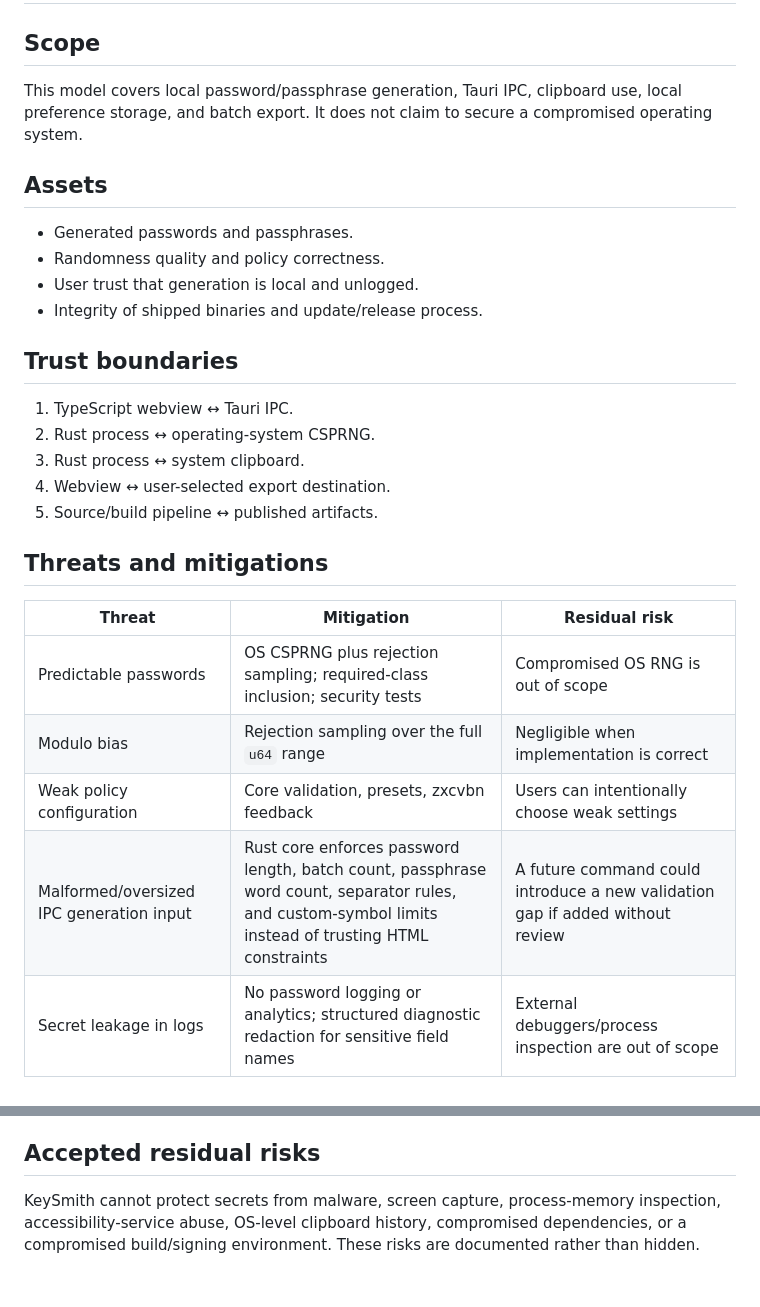
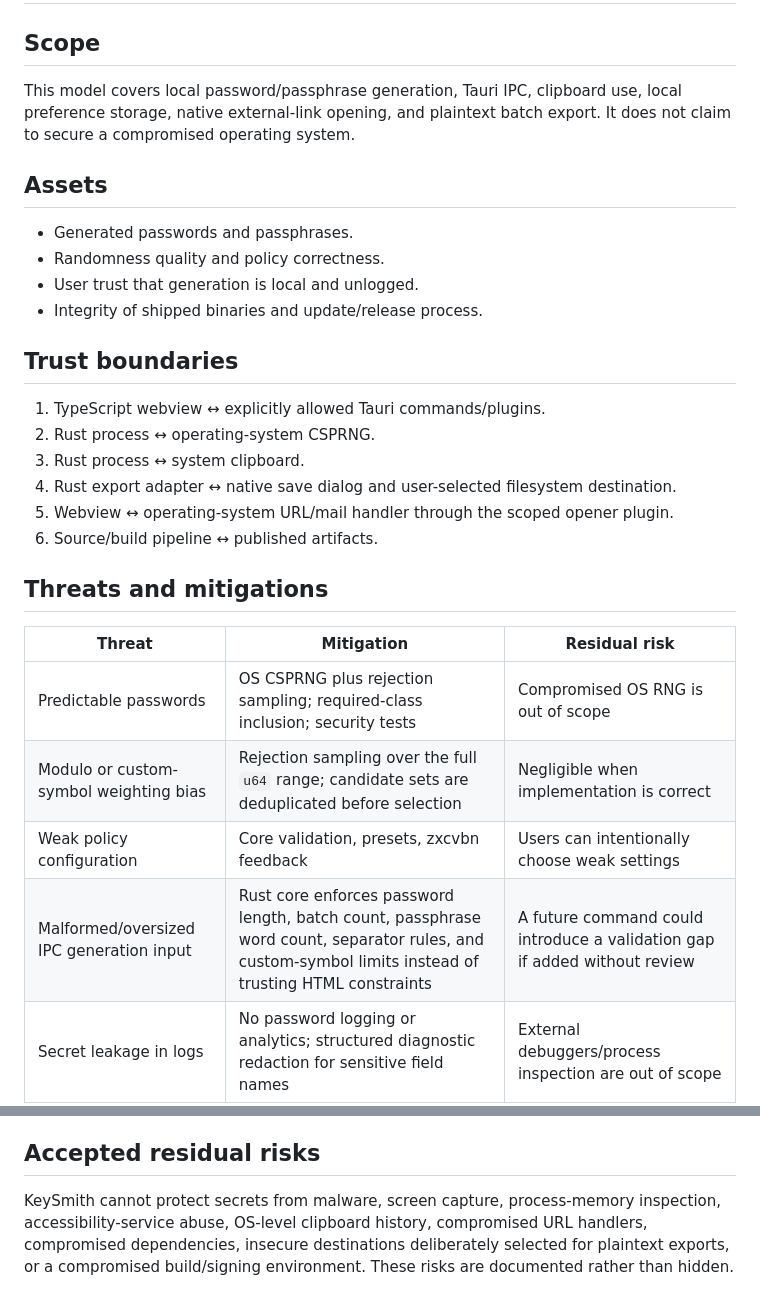
Before and after one commit to sanskarIN/keysmith, a Markdown page: THREAT_MODEL.md, 2 parts joined by grey strips. Drawn GitHub-style.

```diff
--- a/THREAT_MODEL.md
+++ b/THREAT_MODEL.md
@@ -2,7 +2,7 @@
 
 ## Scope
 
-This model covers local password/passphrase generation, Tauri IPC, clipboard use, local preference storage, and batch export. It does not claim to secure a compromised operating system.
+This model covers local password/passphrase generation, Tauri IPC, clipboard use, local preference storage, native external-link opening, and plaintext batch export. It does not claim to secure a compromised operating system.
 
 ## Assets
 
@@ -13,18 +13,19 @@ This model covers local password/passphrase generation, Tauri IPC, clipboard use
 
 ## Trust boundaries
 
-1. TypeScript webview ↔ Tauri IPC.
+1. TypeScript webview ↔ explicitly allowed Tauri commands/plugins.
 2. Rust process ↔ operating-system CSPRNG.
 3. Rust process ↔ system clipboard.
-4. Webview ↔ user-selected export destination.
-5. Source/build pipeline ↔ published artifacts.
+4. Rust export adapter ↔ native save dialog and user-selected filesystem destination.
+5. Webview ↔ operating-system URL/mail handler through the scoped opener plugin.
+6. Source/build pipeline ↔ published artifacts.
 
 ## Threats and mitigations
 
 | Threat | Mitigation | Residual risk |
 | --- | --- | --- |
 | Predictable passwords | OS CSPRNG plus rejection sampling; required-class inclusion; security tests | Compromised OS RNG is out of scope |
-| Modulo bias | Rejection sampling over the full `u64` range | Negligible when implementation is correct |
+| Modulo or custom-symbol weighting bias | Rejection sampling over the full `u64` range; candidate sets are deduplicated before selection | Negligible when implementation is correct |
 | Weak policy configuration | Core validation, presets, zxcvbn feedback | Users can intentionally choose weak settings |
-| Malformed/oversized IPC generation input | Rust core enforces password length, batch count, passphrase word count, separator rules, and custom-symbol limits instead of trusting HTML constraints | A future command could introduce a new validation gap if added without review |
+| Malformed/oversized IPC generation input | Rust core enforces password length, batch count, passphrase word count, separator rules, and custom-symbol limits instead of trusting HTML constraints | A future command could introduce a validation gap if added without review |
 | Secret leakage in logs | No password logging or analytics; structured diagnostic redaction for sensitive field names | External debuggers/process inspection are out of scope |
@@ -47,4 +57,4 @@ This model covers local password/passphrase generation, Tauri IPC, clipboard use
 
 ## Accepted residual risks
 
-KeySmith cannot protect secrets from malware, screen capture, process-memory inspection, accessibility-service abuse, OS-level clipboard history, compromised dependencies, or a compromised build/signing environment. These risks are documented rather than hidden.
+KeySmith cannot protect secrets from malware, screen capture, process-memory inspection, accessibility-service abuse, OS-level clipboard history, compromised URL handlers, compromised dependencies, insecure destinations deliberately selected for plaintext exports, or a compromised build/signing environment. These risks are documented rather than hidden.
```
Also changed, not shown: other parts of THREAT_MODEL.md (+18 -9 lines).
